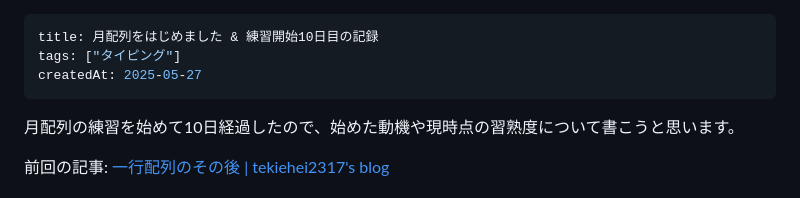
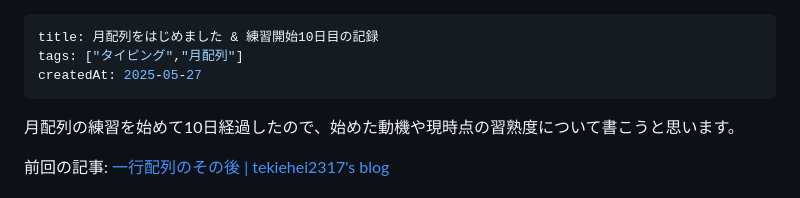
Before and after one commit to tekihei2317/blog, a Markdown page: articles/cb3fa61a122efc.md, the part around the change. GitHub-like rendering.

```diff
--- a/articles/cb3fa61a122efc.md
+++ b/articles/cb3fa61a122efc.md
@@ -1,6 +1,6 @@
 ---
 title: 月配列をはじめました & 練習開始10日目の記録
-tags: ["タイピング"]
+tags: ["タイピング","月配列"]
 createdAt: 2025-05-27
 ---
 
```
Also changed, not shown: articles/22c256b1920e73.md (added, +116 -0 lines), articles/d22a5db14097f9.md (+1 -1 lines).
